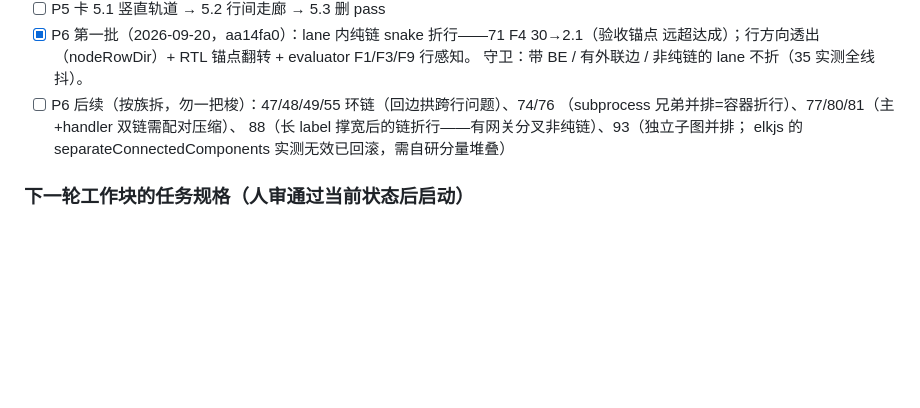
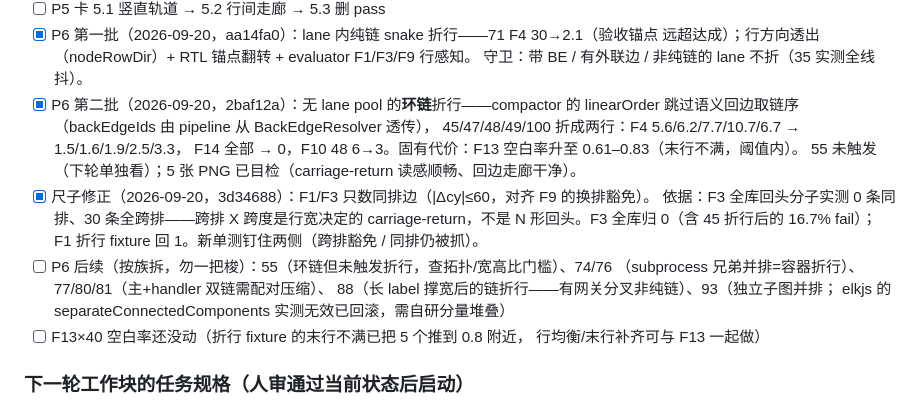
Before and after one commit to LcpMarvel/tramito-layout, a Markdown page: docs/aesthetics-diagnosis-2026-09-19.md, the part around the change. Drawn GitHub-style; blank space fills up the shorter version.

Commit message:
docs: P6 第二批（环链折行）+ F1/F3 同排尺子修正的进度记录

```diff
--- a/docs/aesthetics-diagnosis-2026-09-19.md
+++ b/docs/aesthetics-diagnosis-2026-09-19.md
@@ -101,10 +101,21 @@ F1–F9 里没有边交叉数、拐点数、空白率；F1/F3 把语义上必须
 - [x] P6 第一批（2026-09-20，aa14fa0）：lane 内纯链 snake 折行——71 F4 30→2.1（验收锚点
      远超达成）；行方向透出（nodeRowDir）+ RTL 锚点翻转 + evaluator F1/F3/F9 行感知。
      守卫：带 BE / 有外联边 / 非纯链的 lane 不折（35 实测全线抖）。
-- [ ] P6 后续（按族拆，勿一把梭）：47/48/49/55 环链（回边拱跨行问题）、74/76
+- [x] P6 第二批（2026-09-20，2baf12a）：无 lane pool 的**环链**折行——compactor 的
+     linearOrder 跳过语义回边取链序（backEdgeIds 由 pipeline 从 BackEdgeResolver 透传），
+     45/47/48/49/100 折成两行：F4 5.6/6.2/7.7/10.7/6.7 → 1.5/1.6/1.9/2.5/3.3，
+     F14 全部 → 0，F10 48 6→3。固有代价：F13 空白率升至 0.61–0.83（末行不满，阈值内）。
+     55 未触发（下轮单独看）；5 张 PNG 已目检（carriage-return 读感顺畅、回边走廊干净）。
+- [x] 尺子修正（2026-09-20，3d34688）：F1/F3 只数同排边（|Δcy|≤60，对齐 F9 的换排豁免）。
+     依据：F3 全库回头分子实测 0 条同排、30 条全跨排——跨排 X 跨度是行宽决定的
+     carriage-return，不是 N 形回头。F3 全库归 0（含 45 折行后的 16.7% fail）；
+     F1 折行 fixture 回 1。新单测钉住两侧（跨排豁免 / 同排仍被抓）。
+- [ ] P6 后续（按族拆，勿一把梭）：55（环链但未触发折行，查拓扑/宽高比门槛）、74/76
      （subprocess 兄弟并排=容器折行）、77/80/81（主+handler 双链需配对压缩）、
      88（长 label 撑宽后的链折行——有网关分叉非纯链）、93（独立子图并排；
      elkjs 的 separateConnectedComponents 实测无效已回滚，需自研分量堆叠）
+- [ ] F13×40 空白率还没动（折行 fixture 的末行不满已把 5 个推到 0.8 附近，
+     行均衡/末行补齐可与 F13 一起做）
 
 ### 下一轮工作块的任务规格（人审通过当前状态后启动）
 
```
